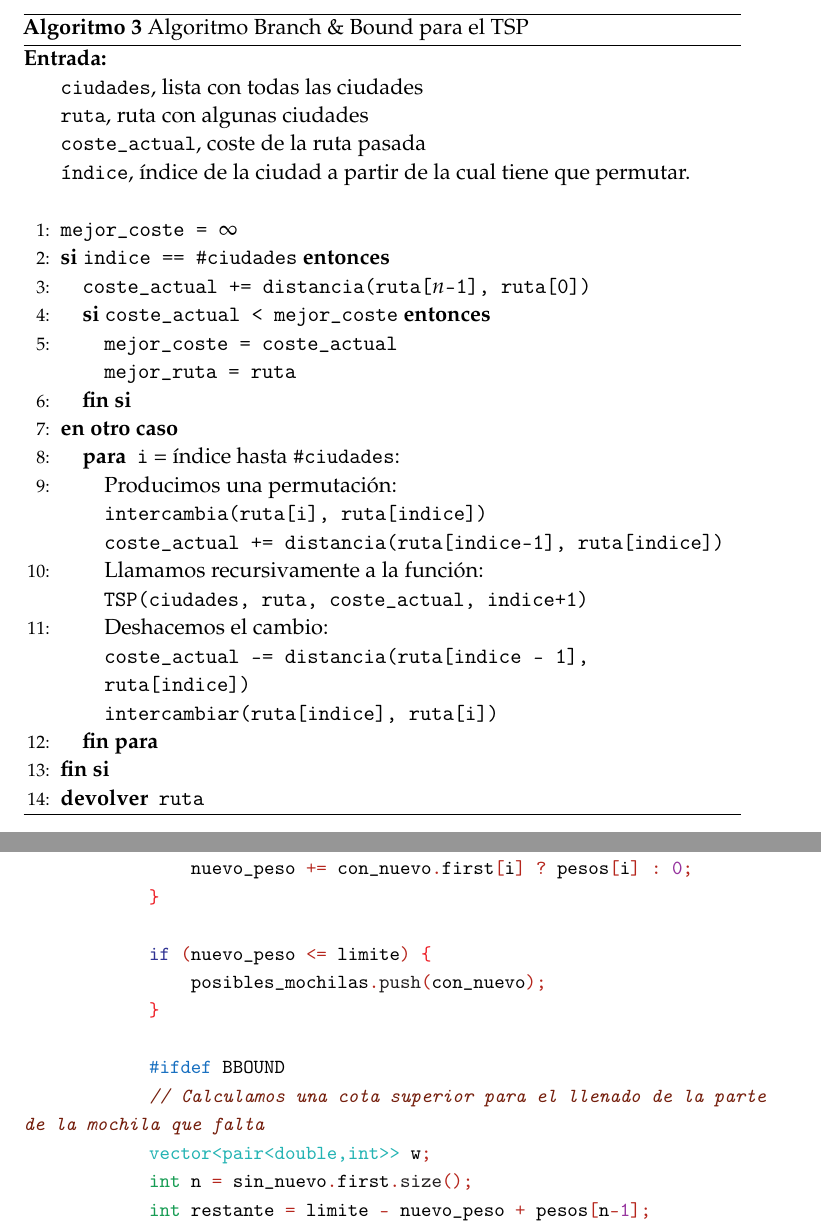
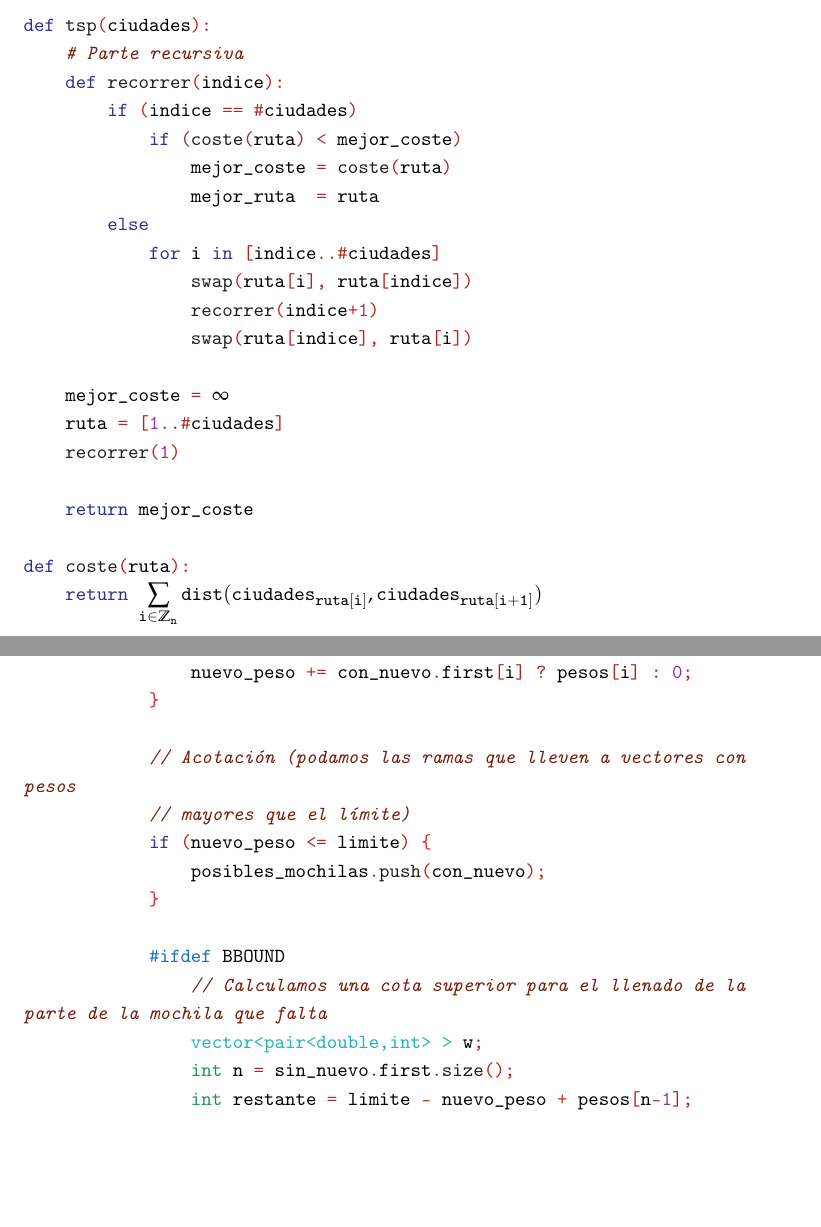
Before and after one commit to mroman42/backtracking, a LaTeX paper (tex/memoria.tex, which reads tex/mochila.tex, tex/pseudo_tsp_final.tex): two parts of pages 7 and 13 of 30, joined at a grey line, cut at the place of the change, the shorter picture padded with empty space. Compiled offline with pdfLaTeX.

Commit message:
Pseudopython del tsp

```diff
--- a/tex/memoria.tex
+++ b/tex/memoria.tex
@@ -256,42 +256,11 @@ En el algoritmo, \textit{beneficio} representa el valor de la suma de beneficios
       utilizaremos una técnica 2-OPT para desechar permutaciones: Si la ruta contiene algún cruce de caminos, es
       mejorable por 2-OPT y por tanto no es óptima.
 
-  \begin{algorithm}[H]
-  	\begin{algorithmic}[1]
-  		\REQUIRE \ \\
-          \texttt{ciudades}, lista con todas las ciudades \\
-          \texttt{ruta}, ruta con algunas ciudades \\
-          \texttt{coste\_actual}, coste de la ruta pasada \\
-          \texttt{índice}, índice de la ciudad a partir de la cual tiene que permutar. \\\
+	\newpage
+        \small
+  	\texttt{\input{pseudo_tsp_final.tex}}
+        \normalsize
 
-		\STATE{\texttt{mejor\_coste = $\infty$}}
-
-        \IF{\texttt{indice == \#ciudades}}
-          \STATE{\texttt{coste\_actual += distancia(ruta[$n$-1], ruta[0])}}
-
-	      \IF{\texttt{coste\_actual <\ mejor\_coste}}
-	        \STATE{\texttt{mejor\_coste = coste\_actual\\
-	        mejor\_ruta = ruta}}
-	      \ENDIF
-	    \ELSE
-	      \FOR{\texttt{i} = índice hasta \texttt{\#ciudades}:}
-	        \STATE{Producimos una permutación:\\
-	        \texttt{intercambia(ruta[i], ruta[indice])\\
-	        coste\_actual += distancia(ruta[indice-1], ruta[indice])}}
-	        \STATE{Llamamos recursivamente a la función:\\
-	        \texttt{TSP(ciudades, ruta, coste\_actual, indice+1)}}
-	        \STATE{Deshacemos el cambio:\\
-	        \texttt{coste\_actual --= distancia(ruta[indice - 1], ruta[indice])\\
-	        intercambiar(ruta[indice], ruta[i])}}
-
-
-	      \ENDFOR
-	    \ENDIF
-	    \RETURN{\texttt{ruta}}
-  	\end{algorithmic}
-      \caption{Algoritmo Branch \& Bound para el TSP}
-      \label{Back-TSP}
-  \end{algorithm}
   \subsection{Branch \& Bound}
     \begin{algorithm}[H]
     	\begin{algorithmic}[1]
--- a/tex/mochila.tex
+++ b/tex/mochila.tex
@@ -128,13 +128,15 @@
 \mbox{}\ \ \ \ \ \ \ \ \ \ \ \ \ \ \ \ nuevo$\_$peso\ \textcolor{BrickRed}{+=}\ con$\_$nuevo\textcolor{BrickRed}{.}first\textcolor{BrickRed}{[}i\textcolor{BrickRed}{]}\ \textcolor{BrickRed}{?}\ pesos\textcolor{BrickRed}{[}i\textcolor{BrickRed}{]}\ \textcolor{BrickRed}{:}\ \textcolor{Purple}{0}\textcolor{BrickRed}{;} \\
 \mbox{}\ \ \ \ \ \ \ \ \ \ \ \ \textcolor{Red}{\}} \\
 \mbox{} \\
+\mbox{}\ \ \ \ \ \ \ \ \ \ \ \ \textit{\textcolor{Brown}{//\ Acotación\ (podamos\ las\ ramas\ que\ lleven\ a\ vectores\ con\ pesos}} \\
+\mbox{}\ \ \ \ \ \ \ \ \ \ \ \ \textit{\textcolor{Brown}{//\ mayores\ que\ el\ límite)}} \\
 \mbox{}\ \ \ \ \ \ \ \ \ \ \ \ \textbf{\textcolor{Blue}{if}}\ \textcolor{BrickRed}{(}nuevo$\_$peso\ \textcolor{BrickRed}{\textless{}=}\ limite\textcolor{BrickRed}{)}\ \textcolor{Red}{\{} \\
 \mbox{}\ \ \ \ \ \ \ \ \ \ \ \ \ \ \ \ posibles$\_$mochilas\textcolor{BrickRed}{.}\textbf{\textcolor{Black}{push}}\textcolor{BrickRed}{(}con$\_$nuevo\textcolor{BrickRed}{);} \\
 \mbox{}\ \ \ \ \ \ \ \ \ \ \ \ \textcolor{Red}{\}} \\
-\mbox{}\ \ \ \ \ \ \ \ \ \ \ \  \\
+\mbox{} \\
 \mbox{}\textbf{\textcolor{RoyalBlue}{\ \ \ \ \ \ \ \ \ \ \ \ \#ifdef}}\ BBOUND \\
-\mbox{}\ \ \ \ \ \ \ \ \ \ \ \ \textit{\textcolor{Brown}{//\ Calculamos\ una\ cota\ superior\ para\ el\ llenado\ de\ la\ parte\ de\ la\ mochila\ que\ falta}} \\
-\mbox{}\ \ \ \ \ \ \ \ \ \ \ \ \textcolor{TealBlue}{vector\textless{}pair\textless{}double,int\textgreater{}\textgreater{}}\ w\textcolor{BrickRed}{;} \\
-\mbox{}\ \ \ \ \ \ \ \ \ \ \ \ \textcolor{ForestGreen}{int}\ n\ \textcolor{BrickRed}{=}\ sin$\_$nuevo\textcolor{BrickRed}{.}first\textcolor{BrickRed}{.}\textbf{\textcolor{Black}{size}}\textcolor{BrickRed}{();} \\
-\mbox{}\ \ \ \ \ \ \ \ \ \ \ \ \textcolor{ForestGreen}{int}\ restante\ \textcolor{BrickRed}{=}\ limite\ \textcolor{BrickRed}{-}\ nuevo$\_$peso\ \textcolor{BrickRed}{+}\ pesos\textcolor{BrickRed}{[}n\textcolor{BrickRed}{-}\textcolor{Purple}{1}\textcolor{BrickRed}{];} \\
-\mbox{}\ \ \ \ \ \ \ \ \ \ \ \ \textcolor{ForestGreen}{int}\ \textbf{\textcolor{Black}{max$\_$beneficio}}\textcolor{BrickRed}{(}\textcolor{Purple}{0}\textcolor{BrickRed}{);} \\
+\mbox{}\ \ \ \ \ \ \ \ \ \ \ \ \ \ \ \ \textit{\textcolor{Brown}{//\ Calculamos\ una\ cota\ superior\ para\ el\ llenado\ de\ la\ parte\ de\ la\ mochila\ que\ falta}} \\
+\mbox{}\ \ \ \ \ \ \ \ \ \ \ \ \ \ \ \ \textcolor{TealBlue}{vector\textless{}pair\textless{}double,int\textgreater{}\ \textgreater{}}\ w\textcolor{BrickRed}{;} \\
+\mbox{}\ \ \ \ \ \ \ \ \ \ \ \ \ \ \ \ \textcolor{ForestGreen}{int}\ n\ \textcolor{BrickRed}{=}\ sin$\_$nuevo\textcolor{BrickRed}{.}first\textcolor{BrickRed}{.}\textbf{\textcolor{Black}{size}}\textcolor{BrickRed}{();} \\
+\mbox{}\ \ \ \ \ \ \ \ \ \ \ \ \ \ \ \ \textcolor{ForestGreen}{int}\ restante\ \textcolor{BrickRed}{=}\ limite\ \textcolor{BrickRed}{-}\ nuevo$\_$peso\ \textcolor{BrickRed}{+}\ pesos\textcolor{BrickRed}{[}n\textcolor{BrickRed}{-}\textcolor{Purple}{1}\textcolor{BrickRed}{];} \\
+\mbox{}\ \ \ \ \ \ \ \ \ \ \ \ \ \ \ \ \textcolor{ForestGreen}{int}\ \textbf{\textcolor{Black}{max$\_$beneficio}}\textcolor{BrickRed}{(}\textcolor{Purple}{0}\textcolor{BrickRed}{);} \\
--- /dev/null
+++ b/tex/pseudo_tsp_final.tex
@@ -0,0 +1,25 @@
+% Generator: GNU source-highlight, by Lorenzo Bettini, http://www.gnu.org/software/src-highlite
+\noindent
+\mbox{}\textbf{\textcolor{Blue}{def}}\ \textbf{\textcolor{Black}{tsp}}\textcolor{BrickRed}{(}ciudades\textcolor{BrickRed}{):} \\
+\mbox{}\ \ \ \ \textit{\textcolor{Brown}{\#\ Parte\ recursiva}} \\
+\mbox{}\ \ \ \ \textbf{\textcolor{Blue}{def}}\ \textbf{\textcolor{Black}{recorrer}}\textcolor{BrickRed}{(}indice\textcolor{BrickRed}{):} \\
+\mbox{}\ \ \ \ \ \ \ \ \textbf{\textcolor{Blue}{if}}\ \textcolor{BrickRed}{(}indice\ \textcolor{BrickRed}{==}\ \textcolor{BrickRed}{\#}ciudades\textcolor{BrickRed}{)} \\
+\mbox{}\ \ \ \ \ \ \ \ \ \ \ \ \textbf{\textcolor{Blue}{if}}\ \textcolor{BrickRed}{(}\textbf{\textcolor{Black}{coste}}\textcolor{BrickRed}{(}ruta\textcolor{BrickRed}{)}\ \textcolor{BrickRed}{\textless{}}\ mejor$\_$coste\textcolor{BrickRed}{)} \\
+\mbox{}\ \ \ \ \ \ \ \ \ \ \ \ \ \ \ \ mejor$\_$coste\ \textcolor{BrickRed}{=}\ \textbf{\textcolor{Black}{coste}}\textcolor{BrickRed}{(}ruta\textcolor{BrickRed}{)} \\
+\mbox{}\ \ \ \ \ \ \ \ \ \ \ \ \ \ \ \ mejor$\_$ruta\ \ \textcolor{BrickRed}{=}\ ruta \\
+\mbox{}\ \ \ \ \ \ \ \ \textbf{\textcolor{Blue}{else}} \\
+\mbox{}\ \ \ \ \ \ \ \ \ \ \ \ \textbf{\textcolor{Blue}{for}}\ i\ \textbf{\textcolor{Blue}{in}}\ \textcolor{BrickRed}{[}indice\textcolor{BrickRed}{..}\textcolor{BrickRed}{\#}ciudades\textcolor{BrickRed}{]} \\
+\mbox{}\ \ \ \ \ \ \ \ \ \ \ \ \ \ \ \ \textbf{\textcolor{Black}{swap}}\textcolor{BrickRed}{(}ruta\textcolor{BrickRed}{[}i\textcolor{BrickRed}{],}\ ruta\textcolor{BrickRed}{[}indice\textcolor{BrickRed}{])} \\
+\mbox{}\ \ \ \ \ \ \ \ \ \ \ \ \ \ \ \ \textbf{\textcolor{Black}{recorrer}}\textcolor{BrickRed}{(}indice\textcolor{BrickRed}{+}\textcolor{Purple}{1}\textcolor{BrickRed}{)} \\
+\mbox{}\ \ \ \ \ \ \ \ \ \ \ \ \ \ \ \ \textbf{\textcolor{Black}{swap}}\textcolor{BrickRed}{(}ruta\textcolor{BrickRed}{[}indice\textcolor{BrickRed}{],}\ ruta\textcolor{BrickRed}{[}i\textcolor{BrickRed}{])} \\
+\mbox{} \\
+\mbox{}\ \ \ \ mejor$\_$coste\ \textcolor{BrickRed}{=}\ $\infty$ \\
+\mbox{}\ \ \ \ ruta\ \textcolor{BrickRed}{=}\ \textcolor{BrickRed}{[}\textcolor{Purple}{1}\textcolor{BrickRed}{..}\textcolor{BrickRed}{\#}ciudades\textcolor{BrickRed}{]} \\
+\mbox{}\ \ \ \ \textbf{\textcolor{Black}{recorrer}}\textcolor{BrickRed}{(}\textcolor{Purple}{1}\textcolor{BrickRed}{)} \\
+\mbox{} \\
+\mbox{}\ \ \ \ \textbf{\textcolor{Blue}{return}}\ mejor$\_$coste \\
+\mbox{} \\
+\mbox{}\textbf{\textcolor{Blue}{def}}\ \textbf{\textcolor{Black}{coste}}\textcolor{BrickRed}{(}ruta\textcolor{BrickRed}{):} \\
+\mbox{}\ \ \ \ \textbf{\textcolor{Blue}{return}}\ $\mathtt{\sum_{i \in \mathbb{Z}_n} dist(ciudades_{ruta[i]}, ciudades_{ruta[i+1]})}$ \\
+\mbox{} \\
+\mbox{}
```
Also changed, not shown: tex/tsp.tex (+13 -12 lines), tex/mochila.tex (81 more changed lines), 1 other file.
